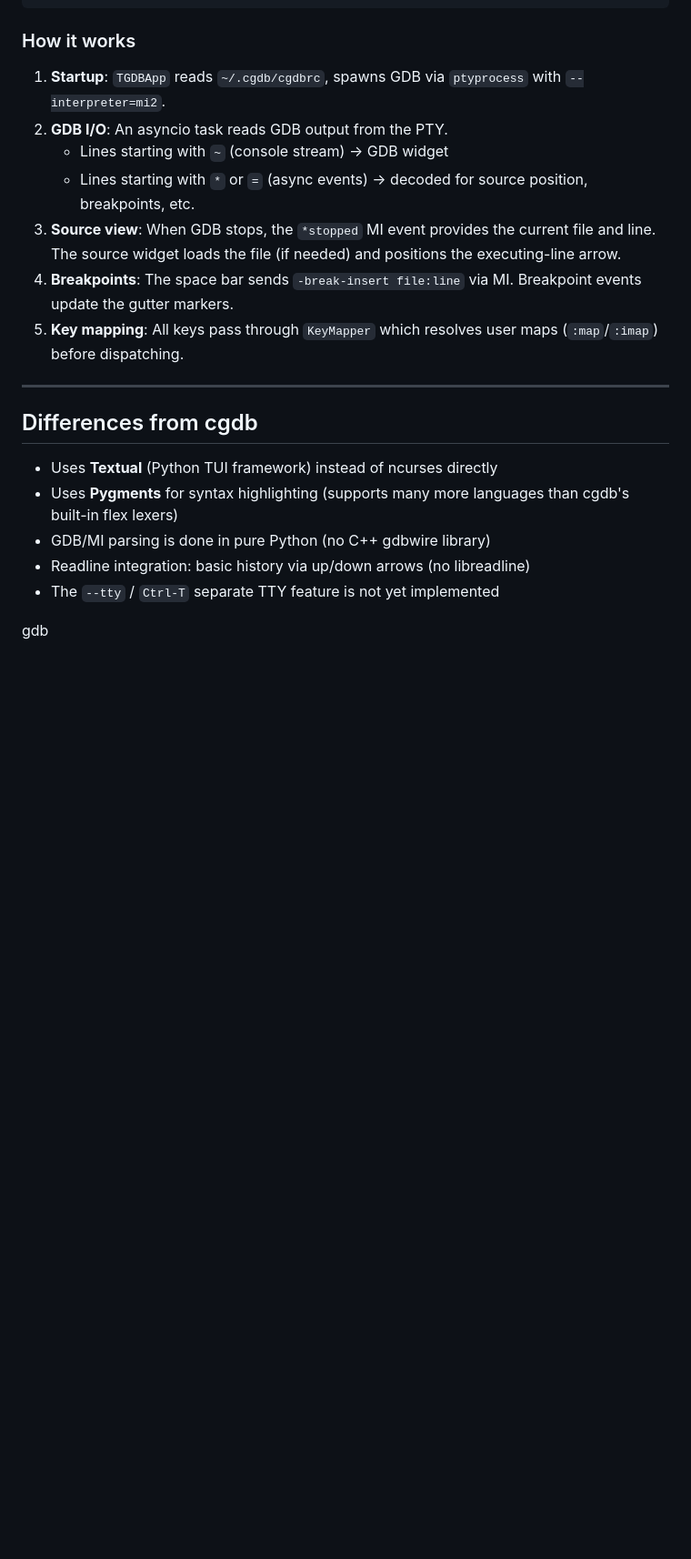
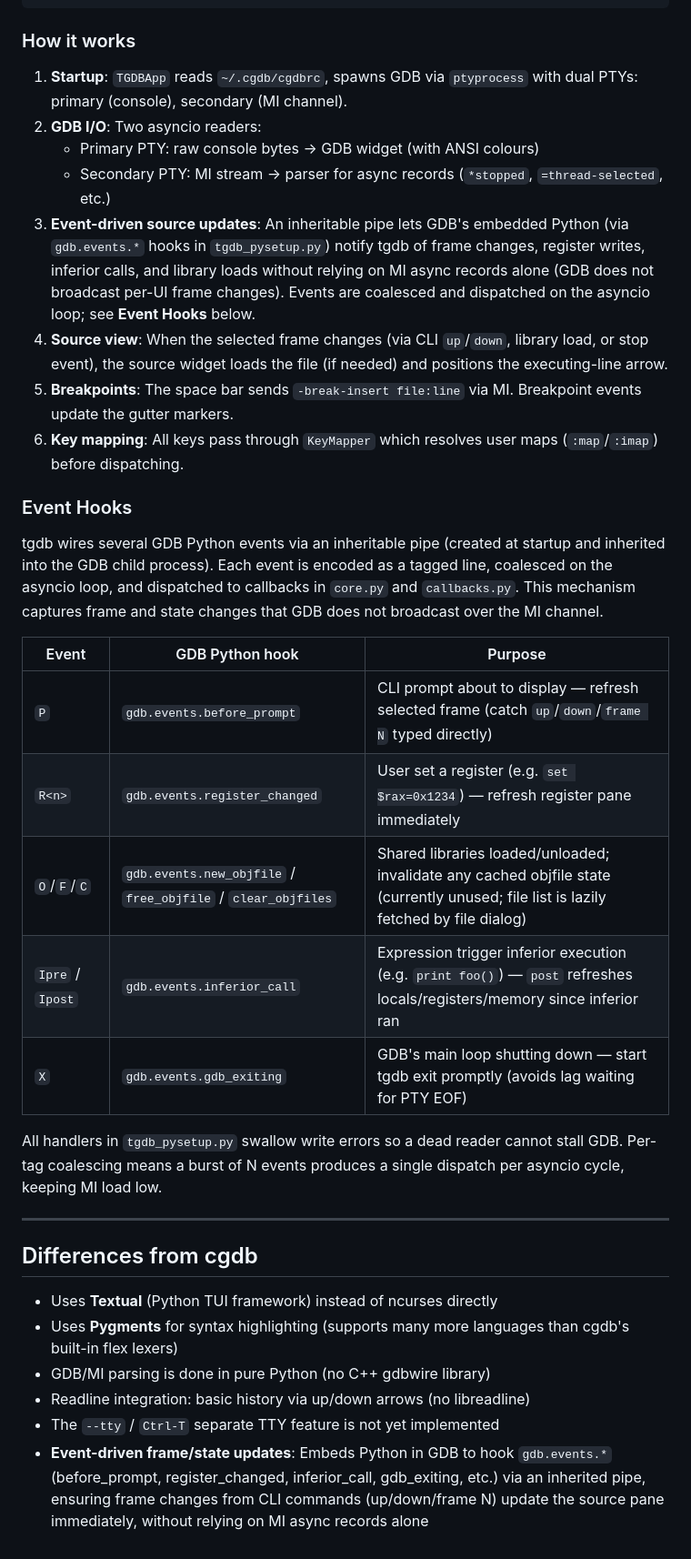
Before and after one commit to etorth/tgdb, a Markdown page: README.md, the part around the change. Shown at 91% size. Drawn GitHub-style; blank space fills up the shorter version.

Commit message:
Document GDB event-pipe mechanism for frame/state updates
- Clarified dual-PTY architecture (console + MI channel)
- Added 'Event Hooks' section explaining tagged-line protocol
- Documented 5 event types: P (prompt), R (register), O/F/C (objfiles), I (inferior), X (exit)
- Explained per-tag coalescing strategy and error-swallowing in handlers
- Updated 'Differences from cgdb' to mention event-driven frame updates
- Added inline links to source files implementing the mechanism

The event-pipe approach captures frame changes from CLI commands (up/down/frame N)
that GDB does not broadcast over MI, enabling immediate source-pane updates.

Co-authored-by: Copilot <223556219+Copilot@users.noreply.github.com>

```diff
--- a/README.md
+++ b/README.md
@@ -279,18 +279,42 @@ tgdb/
 ### How it works
 
 1. **Startup**: `TGDBApp` reads `~/.cgdb/cgdbrc`, spawns GDB via `ptyprocess`
-   with `--interpreter=mi2`.
-2. **GDB I/O**: An asyncio task reads GDB output from the PTY.
-   - Lines starting with `~` (console stream) → GDB widget
-   - Lines starting with `*` or `=` (async events) → decoded for source
-     position, breakpoints, etc.
-3. **Source view**: When GDB stops, the `*stopped` MI event provides the
-   current file and line. The source widget loads the file (if needed) and
+   with dual PTYs: primary (console), secondary (MI channel).
+2. **GDB I/O**: Two asyncio readers:
+   - Primary PTY: raw console bytes → GDB widget (with ANSI colours)
+   - Secondary PTY: MI stream → parser for async records (`*stopped`, `=thread-selected`, etc.)
+3. **Event-driven source updates**: An inheritable pipe lets GDB's embedded Python
+   (via `gdb.events.*` hooks in `tgdb_pysetup.py`) notify tgdb of frame changes,
+   register writes, inferior calls, and library loads without relying on MI
+   async records alone (GDB does not broadcast per-UI frame changes). Events
+   are coalesced and dispatched on the asyncio loop; see **Event Hooks** below.
+4. **Source view**: When the selected frame changes (via CLI `up`/`down`, library
+   load, or stop event), the source widget loads the file (if needed) and
    positions the executing-line arrow.
-4. **Breakpoints**: The space bar sends `-break-insert file:line` via MI.
+5. **Breakpoints**: The space bar sends `-break-insert file:line` via MI.
    Breakpoint events update the gutter markers.
-5. **Key mapping**: All keys pass through `KeyMapper` which resolves user
+6. **Key mapping**: All keys pass through `KeyMapper` which resolves user
    maps (`:map`/`:imap`) before dispatching.
+
+### Event Hooks
+
+tgdb wires several GDB Python events via an inheritable pipe (created at startup
+and inherited into the GDB child process). Each event is encoded as a tagged line,
+coalesced on the asyncio loop, and dispatched to callbacks in `core.py` and
+`callbacks.py`. This mechanism captures frame and state changes that GDB does not
+broadcast over the MI channel.
+
+| Event | GDB Python hook | Purpose |
+|-------|-----------------|---------|
+| `P` | `gdb.events.before_prompt` | CLI prompt about to display — refresh selected frame (catch `up`/`down`/`frame N` typed directly) |
+| `R<n>` | `gdb.events.register_changed` | User set a register (e.g. `set $rax=0x1234`) — refresh register pane immediately |
+| `O`/`F`/`C` | `gdb.events.new_objfile` / `free_objfile` / `clear_objfiles` | Shared libraries loaded/unloaded; invalidate any cached objfile state (currently unused; file list is lazily fetched by file dialog) |
+| `Ipre` / `Ipost` | `gdb.events.inferior_call` | Expression trigger inferior execution (e.g. `print foo()`) — `post` refreshes locals/registers/memory since inferior ran |
+| `X` | `gdb.events.gdb_exiting` | GDB's main loop shutting down — start tgdb exit promptly (avoids lag waiting for PTY EOF) |
+
+All handlers in `tgdb_pysetup.py` swallow write errors so a dead reader cannot
+stall GDB. Per-tag coalescing means a burst of N events produces a single dispatch
+per asyncio cycle, keeping MI load low.
 
 ---
 
@@ -302,5 +326,7 @@ tgdb/
 - GDB/MI parsing is done in pure Python (no C++ gdbwire library)
 - Readline integration: basic history via up/down arrows (no libreadline)
 - The `--tty` / `Ctrl-T` separate TTY feature is not yet implemented
-
-gdb
+- **Event-driven frame/state updates**: Embeds Python in GDB to hook `gdb.events.*`
+  (before_prompt, register_changed, inferior_call, gdb_exiting, etc.) via an
+  inherited pipe, ensuring frame changes from CLI commands (up/down/frame N)
+  update the source pane immediately, without relying on MI async records alone
```
